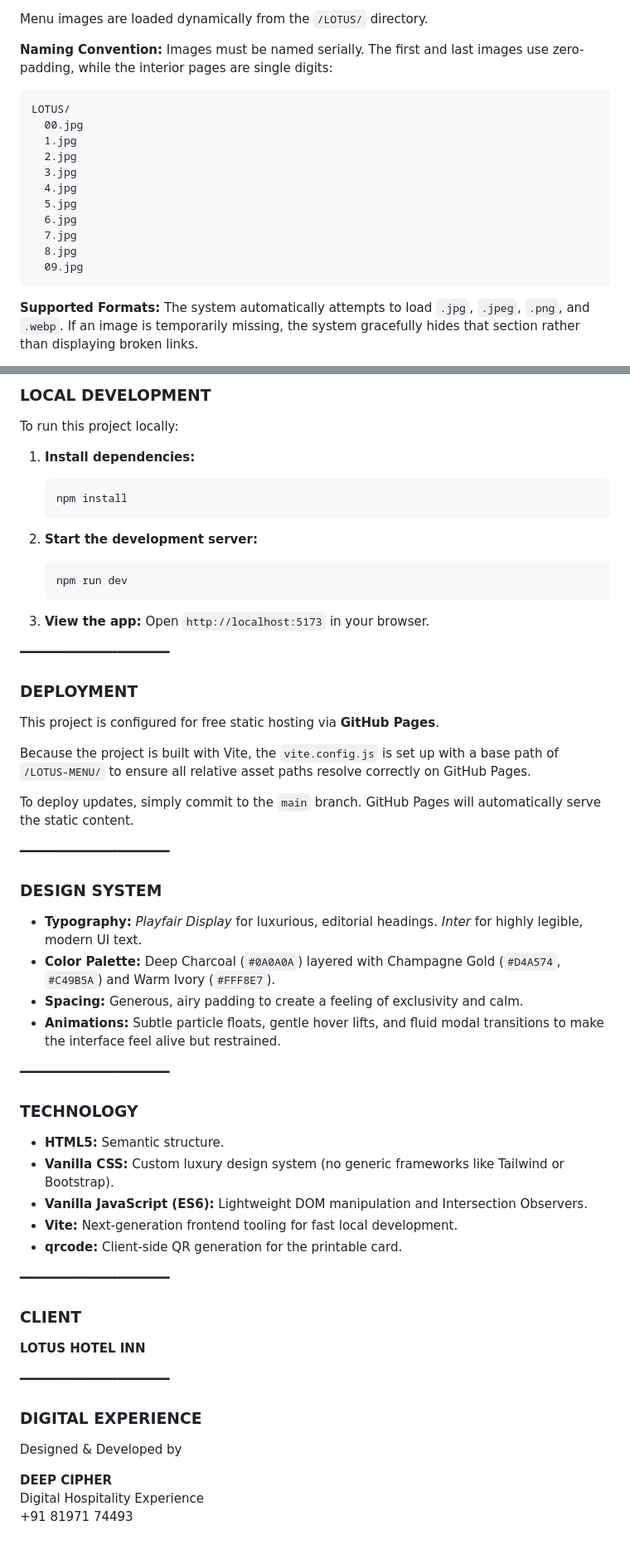
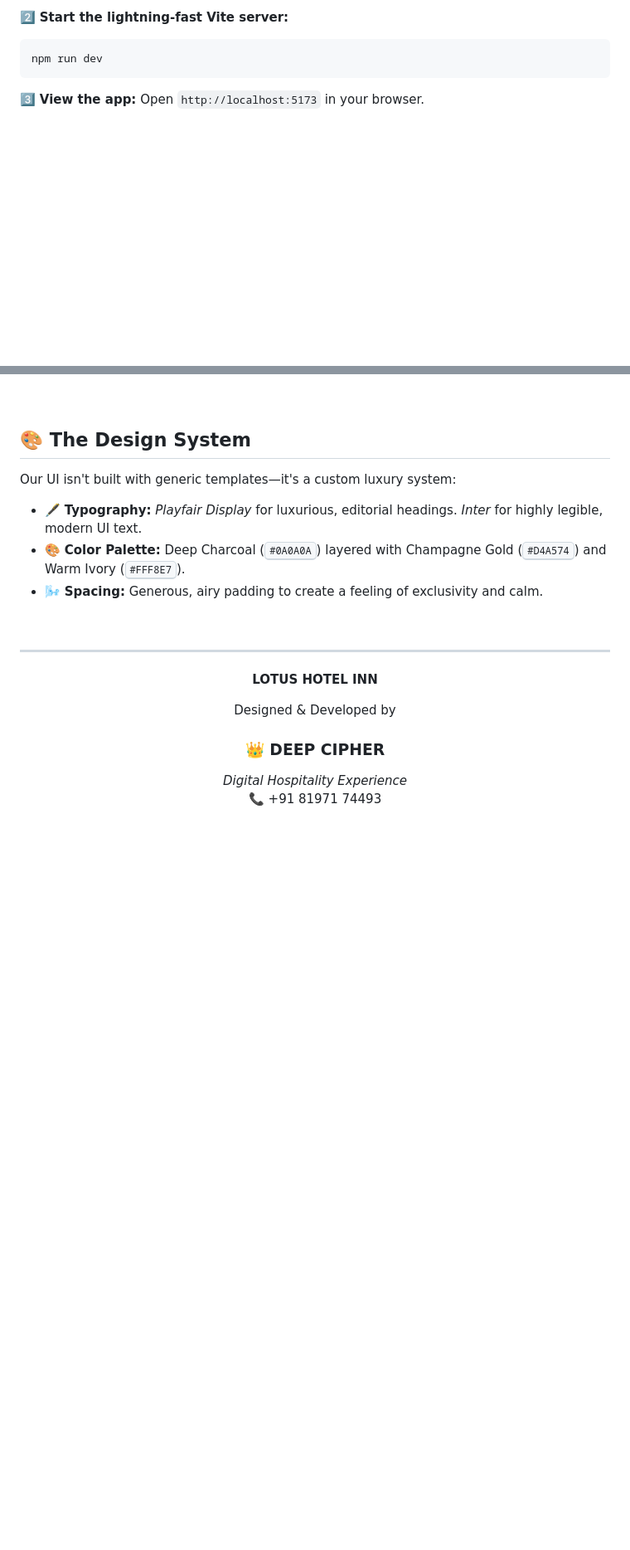
Before and after one commit to deepakparagi/LOTUS-MENU, a Markdown page: README.md, 2 parts joined by grey strips. Shown at 83% size. Rendered like a GitHub page; folded sections open; blank space fills up the shorter version.

Commit message:
Redesign README with elite aesthetics and badges

````diff
--- a/README.md
+++ b/README.md
@@ -86,22 +79,8 @@ LOTUS-MENU/
-Menu images are loaded dynamically from the `/LOTUS/` directory.
-
-**Naming Convention:**
-Images must be named serially. The first and last images use zero-padding, while the interior pages are single digits:
-
-```text
-LOTUS/
-  00.jpg
-  1.jpg
-  2.jpg
-  3.jpg
-  4.jpg
-  5.jpg
-  6.jpg
-  7.jpg
-  8.jpg
-  09.jpg
+2️⃣ **Start the lightning-fast Vite server:**
+```bash
+npm run dev
 ```
 
-**Supported Formats:**
-The system automatically attempts to load `.jpg`, `.jpeg`, `.png`, and `.webp`. If an image is temporarily missing, the system gracefully hides that section rather than displaying broken links.
+3️⃣ **View the app:**
+Open `http://localhost:5173` in your browser.
 
@@ -109,62 +88,24 @@ The system automatically attempts to load `.jpg`, `.jpeg`, `.png`, and `.webp`.
 
-### LOCAL DEVELOPMENT
+<br>
 
-To run this project locally:
+## 🎨 The Design System
 
-1. **Install dependencies:**
-   ```bash
-   npm install
-   ```
+Our UI isn't built with generic templates—it's a custom luxury system:
+* 🖋️ **Typography:** *Playfair Display* for luxurious, editorial headings. *Inter* for highly legible, modern UI text.
+* 🎨 **Color Palette:** Deep Charcoal (<kbd>#0A0A0A</kbd>) layered with Champagne Gold (<kbd>#D4A574</kbd>) and Warm Ivory (<kbd>#FFF8E7</kbd>).
+* 🌬️ **Spacing:** Generous, airy padding to create a feeling of exclusivity and calm.
 
-2. **Start the development server:**
-   ```bash
-   npm run dev
-   ```
+<br>
 
-3. **View the app:**
-   Open `http://localhost:5173` in your browser.
+---
 
-━━━━━━━━━━━━━━━━━━━━
-
-### DEPLOYMENT
-
-This project is configured for free static hosting via **GitHub Pages**.
-
-Because the project is built with Vite, the `vite.config.js` is set up with a base path of `/LOTUS-MENU/` to ensure all relative asset paths resolve correctly on GitHub Pages.
-
-To deploy updates, simply commit to the `main` branch. GitHub Pages will automatically serve the static content.
-
-━━━━━━━━━━━━━━━━━━━━
-
-### DESIGN SYSTEM
-
-- **Typography:** *Playfair Display* for luxurious, editorial headings. *Inter* for highly legible, modern UI text.
-- **Color Palette:** Deep Charcoal (`#0A0A0A`) layered with Champagne Gold (`#D4A574`, `#C49B5A`) and Warm Ivory (`#FFF8E7`).
-- **Spacing:** Generous, airy padding to create a feeling of exclusivity and calm.
-- **Animations:** Subtle particle floats, gentle hover lifts, and fluid modal transitions to make the interface feel alive but restrained.
-
-━━━━━━━━━━━━━━━━━━━━
-
-### TECHNOLOGY
-
-- **HTML5:** Semantic structure.
-- **Vanilla CSS:** Custom luxury design system (no generic frameworks like Tailwind or Bootstrap).
-- **Vanilla JavaScript (ES6):** Lightweight DOM manipulation and Intersection Observers.
-- **Vite:** Next-generation frontend tooling for fast local development.
-- **qrcode:** Client-side QR generation for the printable card.
-
-━━━━━━━━━━━━━━━━━━━━
-
-### CLIENT
+<div align="center">
 
 **LOTUS HOTEL INN**
 
-━━━━━━━━━━━━━━━━━━━━
+Designed & Developed by<br>
+### 👑 DEEP CIPHER
+*Digital Hospitality Experience*<br>
+📞 +91 81971 74493
 
-### DIGITAL EXPERIENCE
-
-Designed & Developed by
-
-**DEEP CIPHER**
-Digital Hospitality Experience
-+91 81971 74493
+</div>
````
Also changed, not shown: other parts of README.md (+58 -65 lines).
